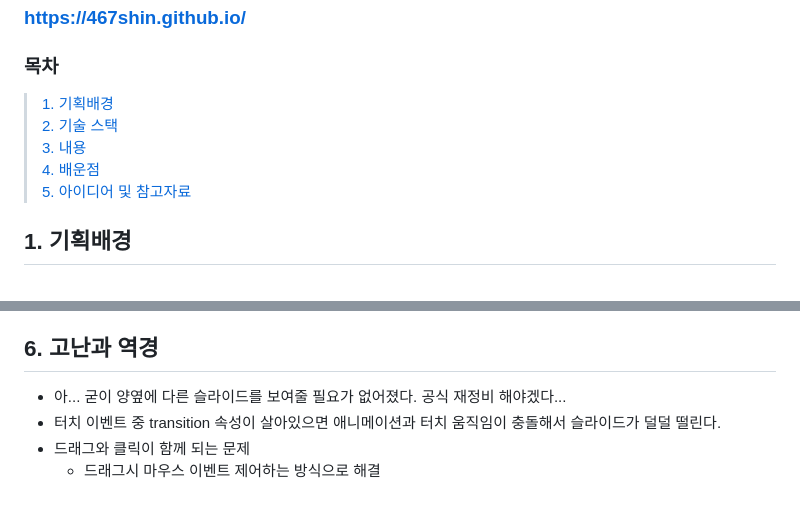
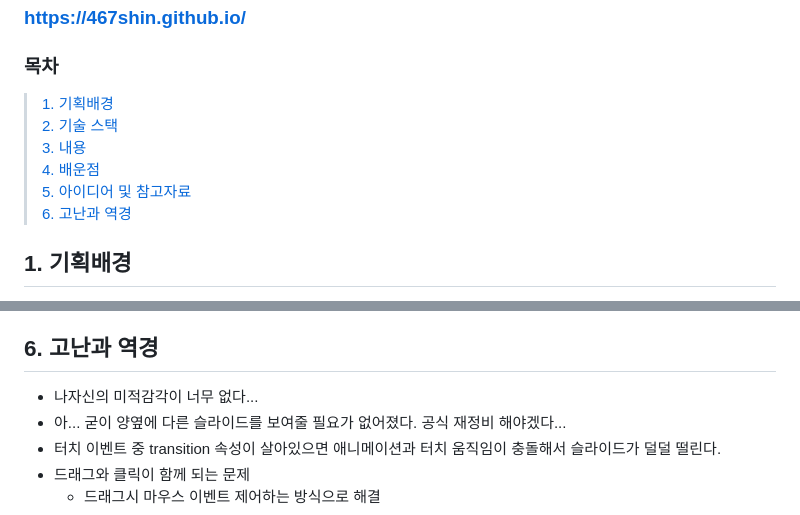
Before and after one commit to 467shin/467shin.github.io, a Markdown page: README.md, 2 parts joined by grey strips. GitHub-like rendering.

Commit message:
README 수정

```diff
--- a/README.md
+++ b/README.md
@@ -4,7 +4,7 @@
 
 ### 목차
 
-> [1. 기획배경](#1-기획배경)<br/>[2. 기술 스택](#2-기술-스택)<br/>[3. 내용](#3-내용)<br/>[4. 배운점](#4-배운점)<br/>[5. 아이디어 및 참고자료](#5-아이디어-및-참고자료)
+> [1. 기획배경](#1-기획배경)<br/>[2. 기술 스택](#2-기술-스택)<br/>[3. 내용](#3-내용)<br/>[4. 배운점](#4-배운점)<br/>[5. 아이디어 및 참고자료](#5-아이디어-및-참고자료)<br/>[6. 고난과 역경](#6-고난과-역경)
 
 ## 1. 기획배경
 
@@ -119,6 +119,7 @@ CSS를 잘 다루는 프론트엔드 개발자가 진짜 명품 개발자이다.
 
 ## 6. 고난과 역경
 
+- 나자신의 미적감각이 너무 없다...
 - 아... 굳이 양옆에 다른 슬라이드를 보여줄 필요가 없어졌다. 공식 재정비 해야겠다...
 - 터치 이벤트 중 transition 속성이 살아있으면 애니메이션과 터치 움직임이 충돌해서 슬라이드가 덜덜 떨린다.
 - 드래그와 클릭이 함께 되는 문제
```
